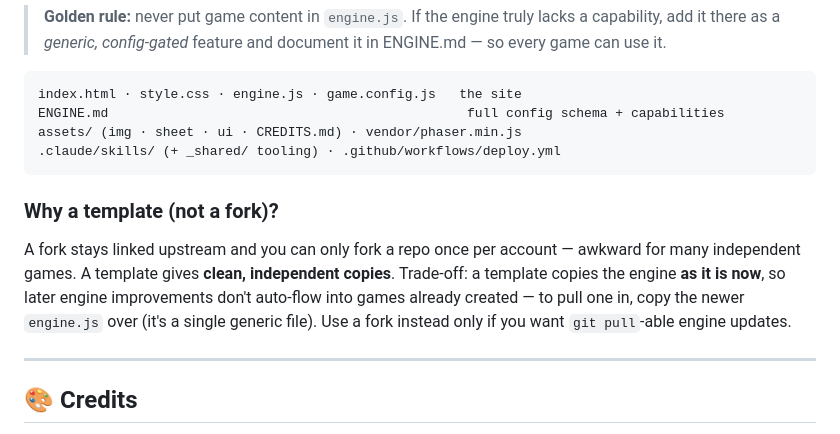
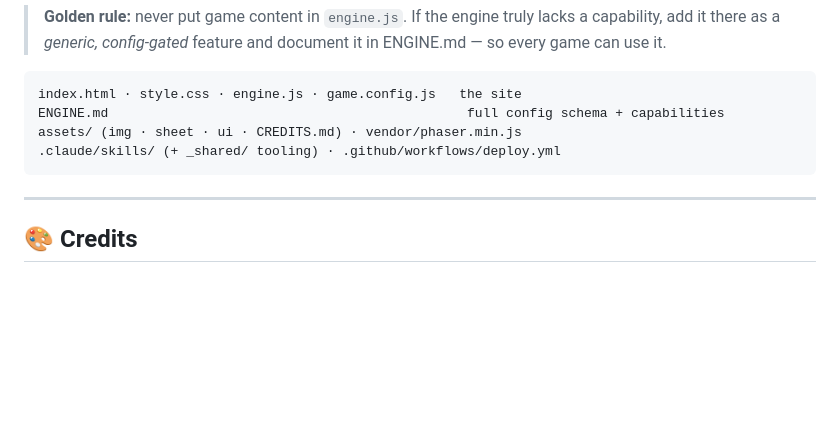
Before and after one commit to jlrigau/game-engine, a Markdown page: README.md, the part around the change. Rendered like a GitHub page; blank space fills up the shorter version.

Commit message:
docs(README): remove the 'Why a template (not a fork)?' section
Co-Authored-By: Claude Opus 4.8 <noreply@anthropic.com>
Claude-Session: https://claude.ai/code/session_01UPfgyd7xwJyALJ5sAph2mS

````diff
--- a/README.md
+++ b/README.md
@@ -194,13 +194,6 @@ assets/ (img · sheet · ui · CREDITS.md) · vendor/phaser.min.js
 .claude/skills/ (+ _shared/ tooling) · .github/workflows/deploy.yml
 ```
 
-### Why a template (not a fork)?
-A fork stays linked upstream and you can only fork a repo once per account — awkward for
-many independent games. A template gives **clean, independent copies**. Trade-off: a
-template copies the engine **as it is now**, so later engine improvements don't auto-flow
-into games already created — to pull one in, copy the newer `engine.js` over (it's a
-single generic file). Use a fork instead only if you want `git pull`-able engine updates.
-
 ---
 
 ## 🎨 Credits
````
